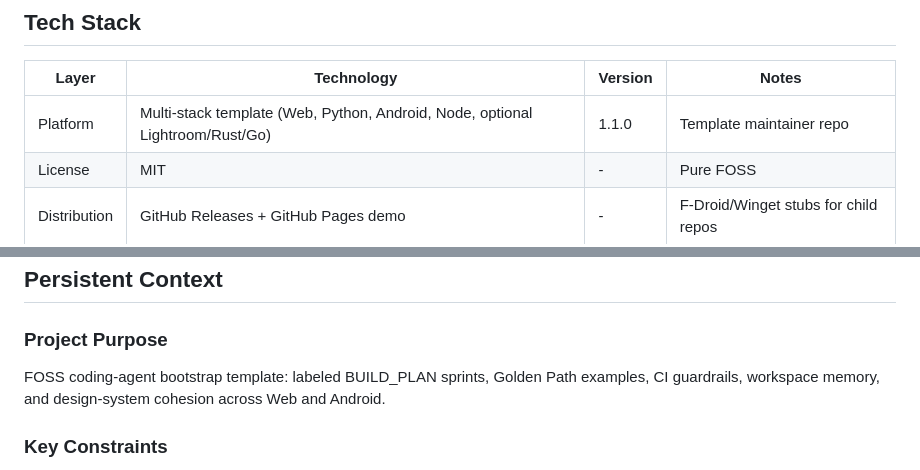
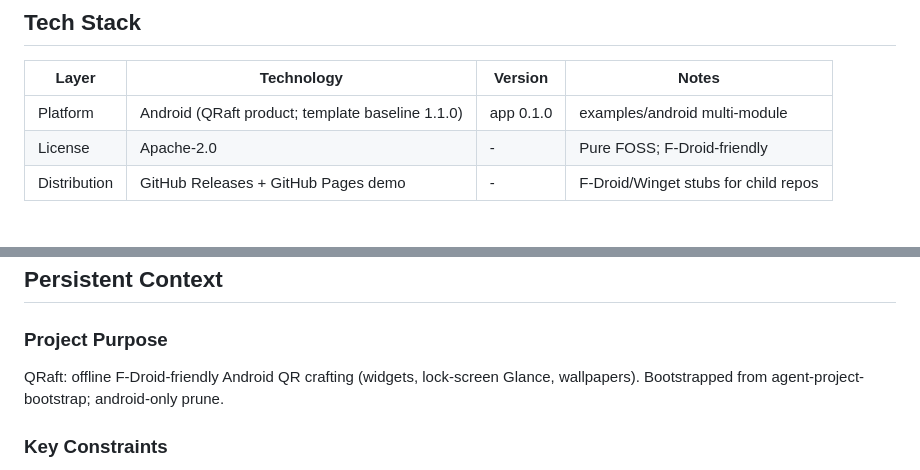
Before and after one commit to edwardlthompson/QRaft, a Markdown page: AGENT_MEMORY.md, 2 parts joined by grey strips. GitHub-like rendering.

```diff
--- a/AGENT_MEMORY.md
+++ b/AGENT_MEMORY.md
@@ -7,8 +7,8 @@
 
 | Layer | Technology | Version | Notes |
 |-------|-----------|---------|-------|
-| Platform | Multi-stack template (Web, Python, Android, Node, optional Lightroom/Rust/Go) | 1.1.0 | Template maintainer repo |
-| License | MIT | - | Pure FOSS |
+| Platform | Android (QRaft product; template baseline 1.1.0) | app 0.1.0 | examples/android multi-module |
+| License | Apache-2.0 | - | Pure FOSS; F-Droid-friendly |
 | Distribution | GitHub Releases + GitHub Pages demo | - | F-Droid/Winget stubs for child repos |
 ## Active Modules
 
@@ -34,7 +34,7 @@
 
 ### Project Purpose
 
-FOSS coding-agent bootstrap template: labeled BUILD_PLAN sprints, Golden Path examples, CI guardrails, workspace memory, and design-system cohesion across Web and Android.
+QRaft: offline F-Droid-friendly Android QR crafting (widgets, lock-screen Glance, wallpapers). Bootstrapped from agent-project-bootstrap; android-only prune.
 
 ### Key Constraints
 
```
Also changed, not shown: DECISION_LOG.md (+8 -0 lines), KNOWLEDGE_BASE.md (+17 -0 lines).
